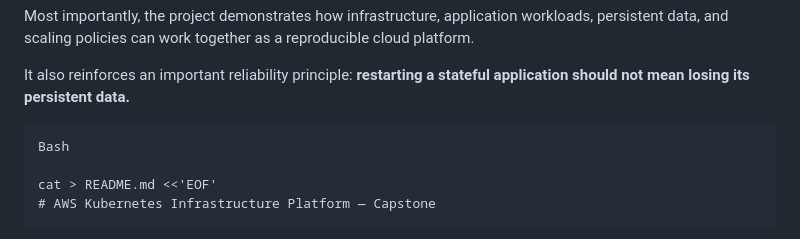
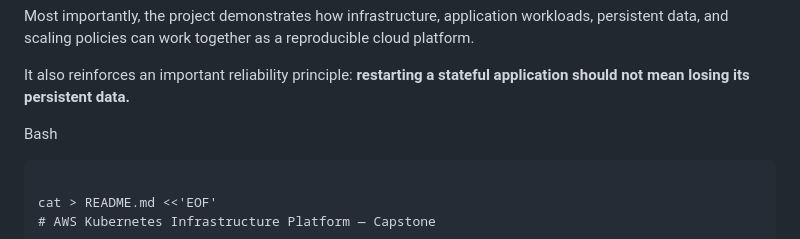
Before and after one commit to Jahmeeu-Cloud/platform-capstone, a Markdown page: README.md, the part around the change. Rendered like a GitHub page.

`````diff
--- a/README.md
+++ b/README.md
@@ -22,10 +22,9 @@ Most importantly, the project demonstrates how infrastructure, application workl
 It also reinforces an important reliability principle: **restarting a stateful application should not mean losing its persistent data.**
 
 
-
+Bash
 
 ````
-Bash
 
 cat > README.md <<'EOF'
 # AWS Kubernetes Infrastructure Platform — Capstone
`````
